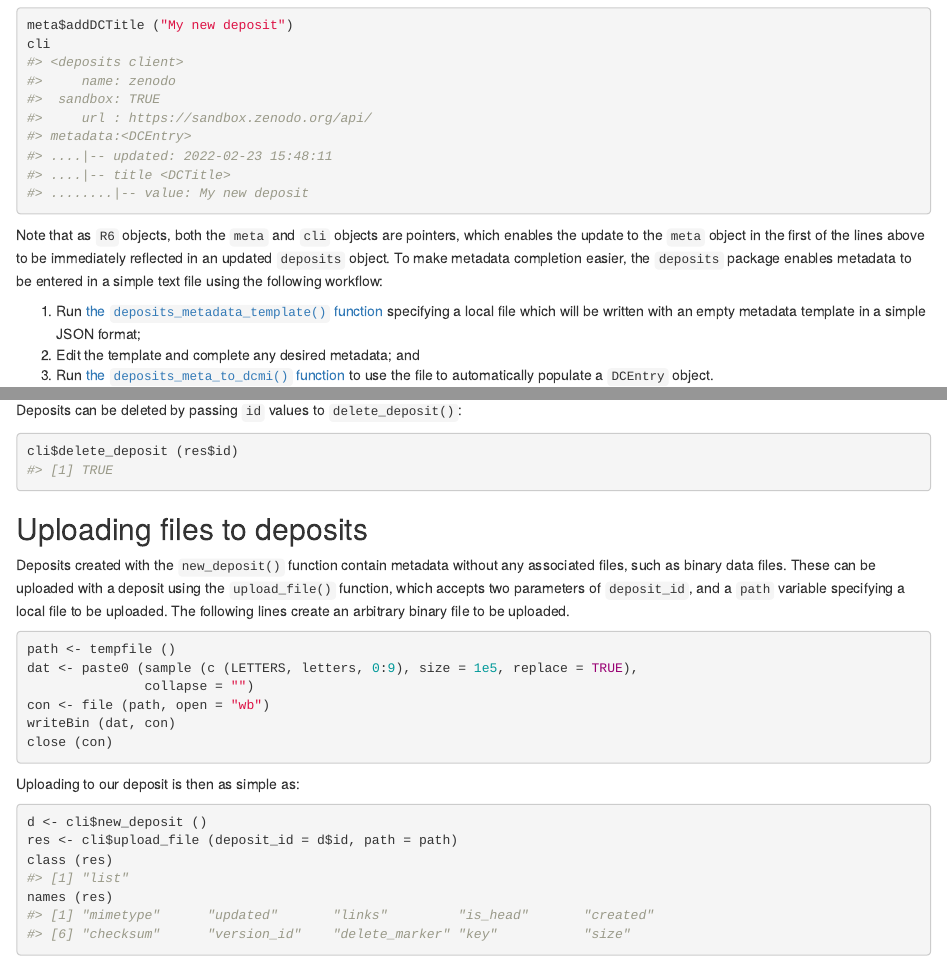
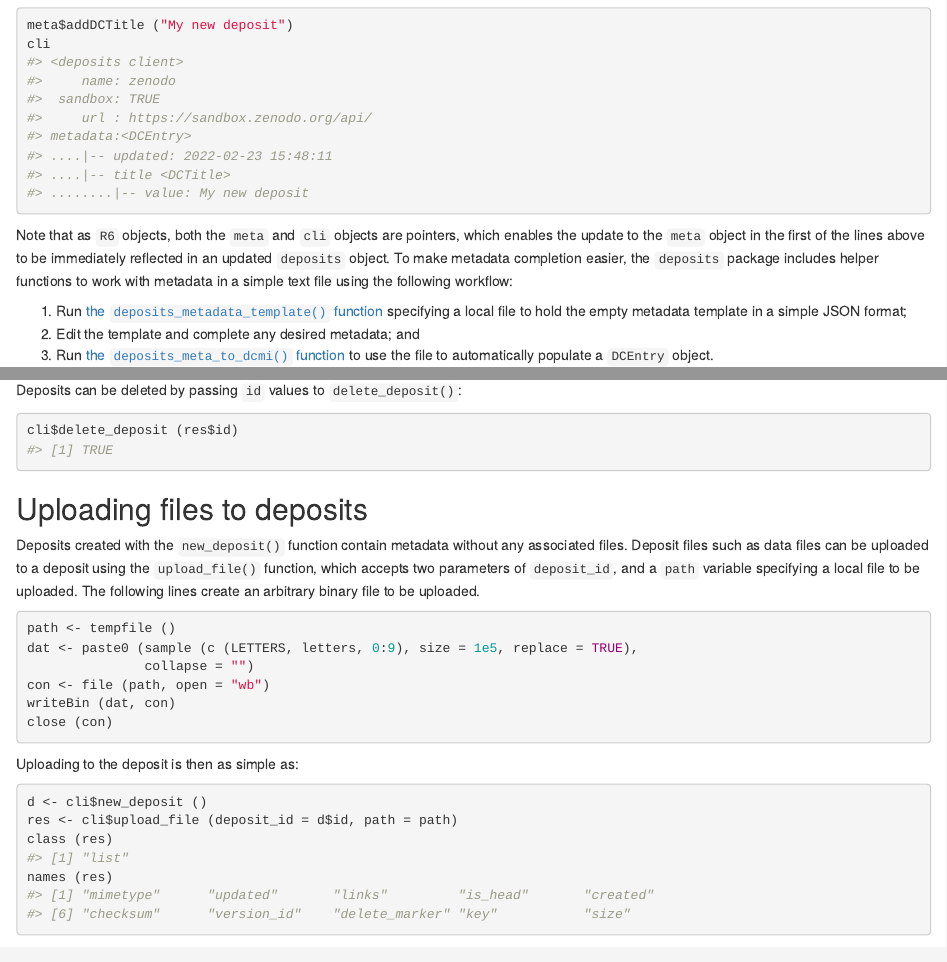
Before and after one commit to ropenscilabs/deposits, an R Markdown document (vignettes/deposits.Rmd): the page in a window 1100 px wide, from 1660 px down, and a second part further down, joined at a grey line. Rendered offline with R 4.5, knitr and Pandoc, with nearby package versions; some code elsewhere in the file could not run offline.

Commit message:
update vignette

````diff
--- a/codemeta.json
+++ b/codemeta.json
@@ -7,7 +7,7 @@
   "codeRepository": "https://github.com/ropenscilabs/deposits",
   "issueTracker": "https://github.com/ropenscilabs/deposits/issues",
   "license": "https://spdx.org/licenses/MIT",
-  "version": "0.0.1.129",
+  "version": "0.0.1.130",
   "programmingLanguage": {
     "@type": "ComputerLanguage",
     "name": "R",
--- a/vignettes/deposits.Rmd
+++ b/vignettes/deposits.Rmd
@@ -143,13 +143,13 @@ cli
 Note that as `R6` objects, both the `meta` and `cli` objects are pointers,
 which enables the update to the `meta` object in the first of the lines above
 to be immediately reflected in an updated `deposits` object. To make metadata
-completion easier, the `deposits` package enables metadata to be entered in a
-simple text file using the following workflow:
+completion easier, the `deposits` package includes helper functions to work
+with metadata in a simple text file using the following workflow:
 
 1. Run [the `deposits_metadata_template()`
    function](https://docs.ropensci.org/deposits/reference/deposits_metadata_template.html)
-   specifying a local file which will be written with an empty metadata
-   template in a simple JSON format;
+   specifying a local file to hold the empty metadata template in a simple JSON
+   format;
 2. Edit the template and complete any desired metadata; and
 3. Run [the `deposits_meta_to_dcmi()`
    function](https://docs.ropensci.org/deposits/reference/deposits_meta_to_dcmi.html)
@@ -230,10 +230,10 @@ cli$delete_deposit (res$id)
 ## Uploading files to deposits
 
 Deposits created with the `new_deposit()` function contain metadata without any
-associated files, such as binary data files. These can be uploaded with a
-deposit using the `upload_file()` function, which accepts two parameters of
-`deposit_id`, and a `path` variable specifying a local file to be uploaded.
-The following lines create an arbitrary binary file to be uploaded.
+associated files. Deposit files such as data files can be uploaded to a deposit
+using the `upload_file()` function, which accepts two parameters of
+`deposit_id`, and a `path` variable specifying a local file to be uploaded. The
+following lines create an arbitrary binary file to be uploaded.
 
 ```{r bin-file, eval = FALSE}
 path <- tempfile ()
@@ -244,7 +244,7 @@ writeBin (dat, con)
 close (con)
 ```
 
-Uploading to our deposit is then as simple as:
+Uploading to the deposit is then as simple as:
 
 ```{r upload-demo, eval = FALSE}
 d <- cli$new_deposit ()
````
Also changed, not shown: vignettes/deposits.Rmd (12 more changed lines), 1 other file.
